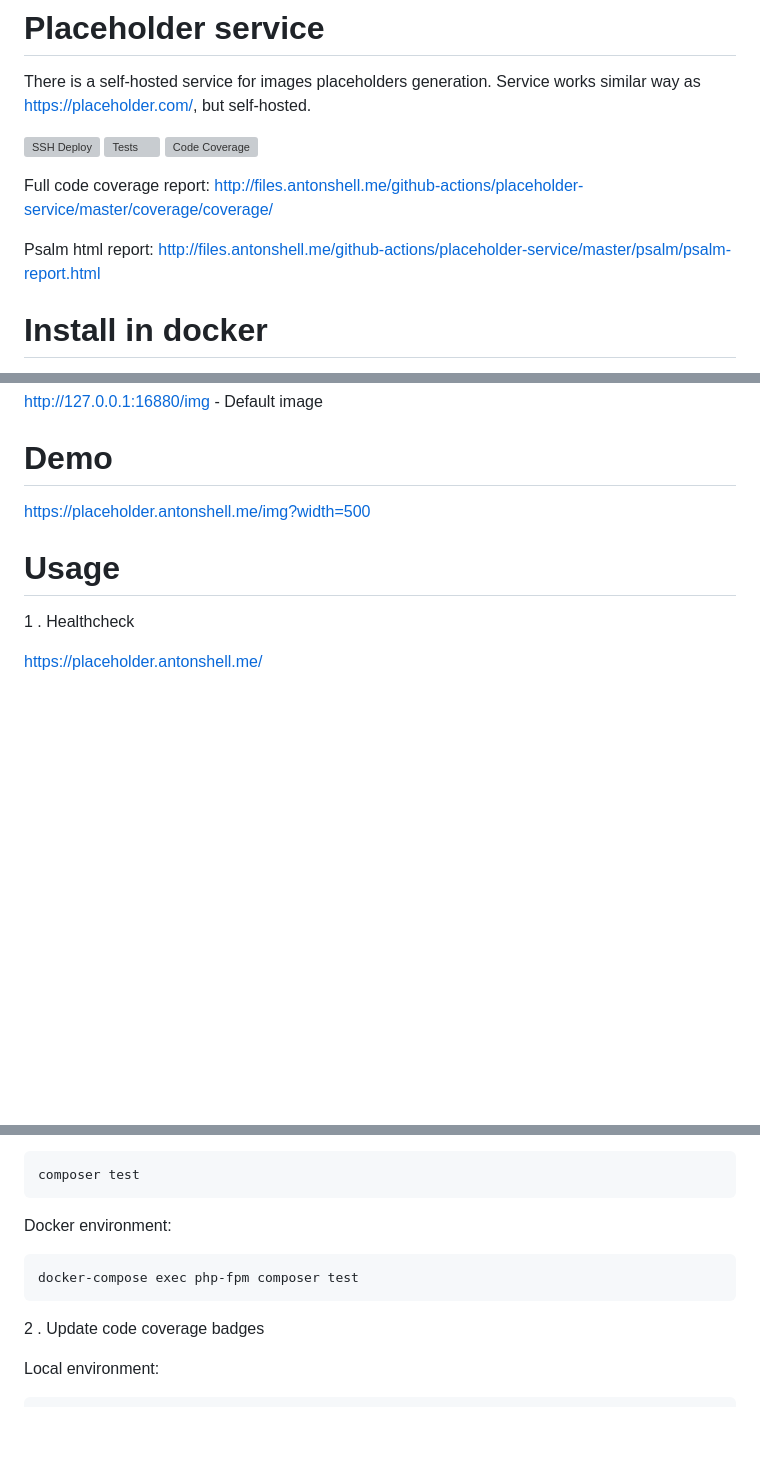
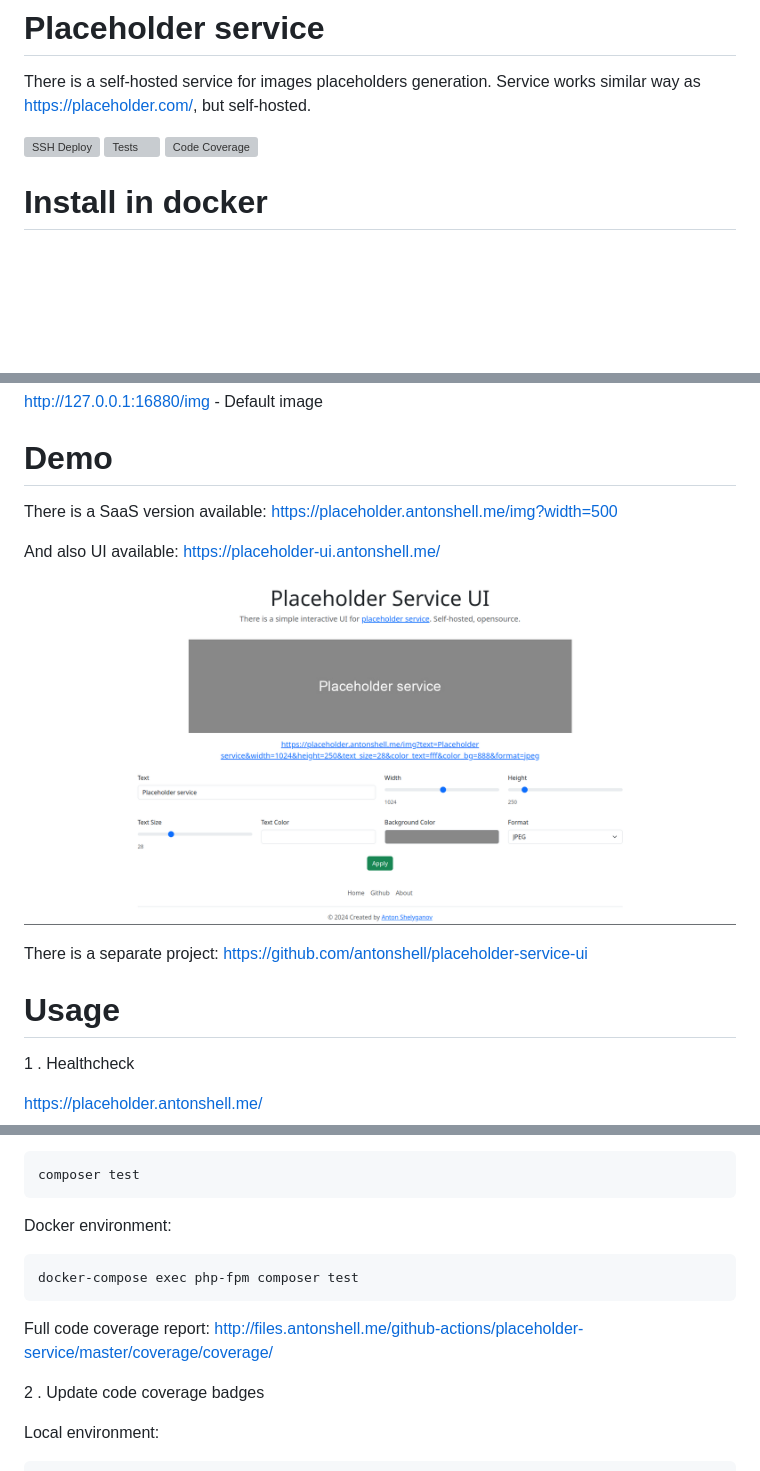
Before and after one commit to antonshell/placeholder-service, a Markdown page: README.md, 3 parts joined by grey strips. GitHub-like rendering; pictures changed too: resources/ui_demo/placeholder-ui.png (added); blank space fills up the shorter version; grey boxes are pictures that could not be loaded.

````diff
--- a/README.md
+++ b/README.md
@@ -6,10 +6,6 @@ Service works similar way as [https://placeholder.com/](https://placeholder.com/
 ![SSH Deploy](https://github.com/antonshell/placeholder-service/workflows/SSH%20Deploy/badge.svg)
 ![Tests](https://github.com/antonshell/placeholder-service/workflows/Tests/badge.svg?branch=master)
 ![Code Coverage](https://raw.githubusercontent.com/antonshell/placeholder-service/master/.github/badges/coverage.svg)
-
-Full code coverage report: [http://files.antonshell.me/github-actions/placeholder-service/master/coverage/coverage/](http://files.antonshell.me/github-actions/placeholder-service/master/coverage/coverage/)
-
-Psalm html report: [http://files.antonshell.me/github-actions/placeholder-service/master/psalm/psalm-report.html](http://files.antonshell.me/github-actions/placeholder-service/master/psalm/psalm-report.html)
 
 # Install in docker
 
@@ -40,7 +36,16 @@ docker-compose exec php-fpm composer install
 
 # Demo
 
+There is a SaaS version available:
 [https://placeholder.antonshell.me/img?width=500](https://placeholder.antonshell.me/img?width=500)
+
+And also UI available:
+[https://placeholder-ui.antonshell.me/](https://placeholder-ui.antonshell.me/)
+
+![placeholder-ui](https://raw.githubusercontent.com/antonshell/placeholder-service/master/resources/ui_demo/placeholder-ui.png)
+
+There is a separate project:
+[https://github.com/antonshell/placeholder-service-ui](https://github.com/antonshell/placeholder-service-ui)
 
 # Usage
 
@@ -123,6 +128,8 @@ Docker environment:
 docker-compose exec php-fpm composer test
 ```
 
+Full code coverage report: [http://files.antonshell.me/github-actions/placeholder-service/master/coverage/coverage/](http://files.antonshell.me/github-actions/placeholder-service/master/coverage/coverage/)
+
 2 . Update code coverage badges
 
 Local environment:
````
Also changed, not shown: other parts of README.md (+2 -0 lines).
